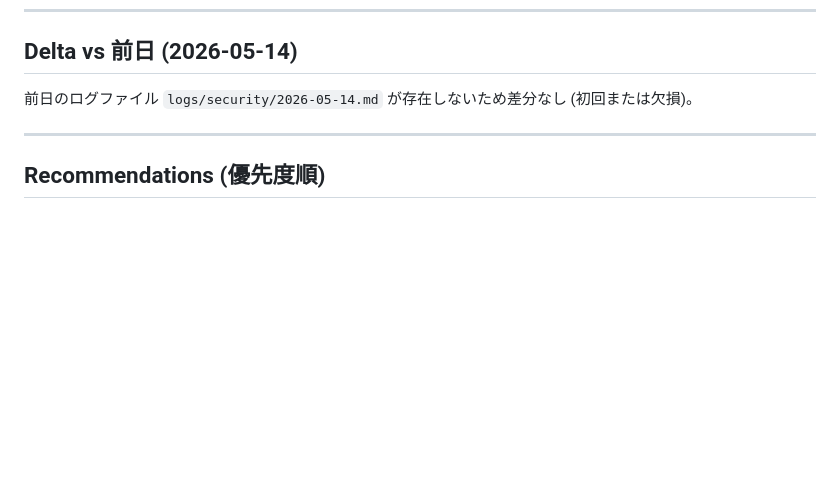
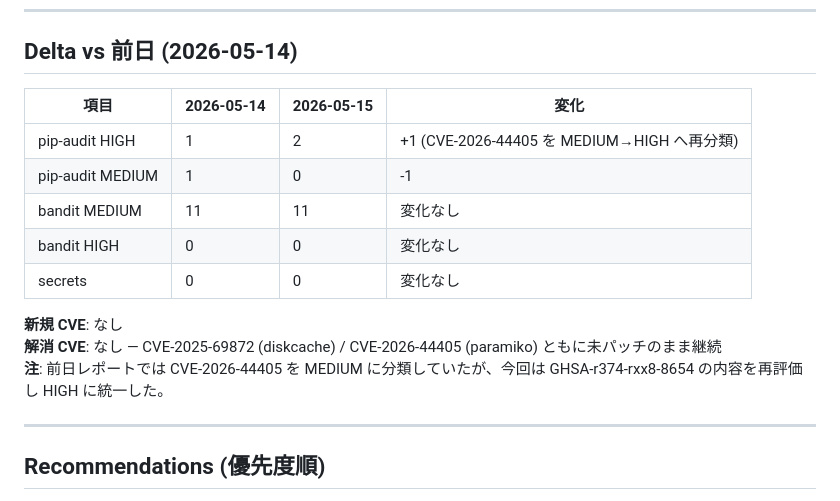
Before and after one commit to FIshota/AI, a Markdown page: logs/security/2026-05-15.md, the part around the change. Rendered like a GitHub page; blank space fills up the shorter version.

Commit message:
chore(security): add delta section to 2026-05-15 audit

```diff
--- a/logs/security/2026-05-15.md
+++ b/logs/security/2026-05-15.md
@@ -115,7 +115,17 @@ No matches found for API keys (sk-*, ghp_*, AKIA*) or PEM private keys in tracke
 
 ## Delta vs 前日 (2026-05-14)
 
-前日のログファイル `logs/security/2026-05-14.md` が存在しないため差分なし (初回または欠損)。
+| 項目 | 2026-05-14 | 2026-05-15 | 変化 |
+|------|-----------|-----------|------|
+| pip-audit HIGH | 1 | 2 | +1 (CVE-2026-44405 を MEDIUM→HIGH へ再分類) |
+| pip-audit MEDIUM | 1 | 0 | -1 |
+| bandit MEDIUM | 11 | 11 | 変化なし |
+| bandit HIGH | 0 | 0 | 変化なし |
+| secrets | 0 | 0 | 変化なし |
+
+**新規 CVE**: なし
+**解消 CVE**: なし — CVE-2025-69872 (diskcache) / CVE-2026-44405 (paramiko) ともに未パッチのまま継続
+**注**: 前日レポートでは CVE-2026-44405 を MEDIUM に分類していたが、今回は GHSA-r374-rxx8-8654 の内容を再評価し HIGH に統一した。
 
 ---
 
```
